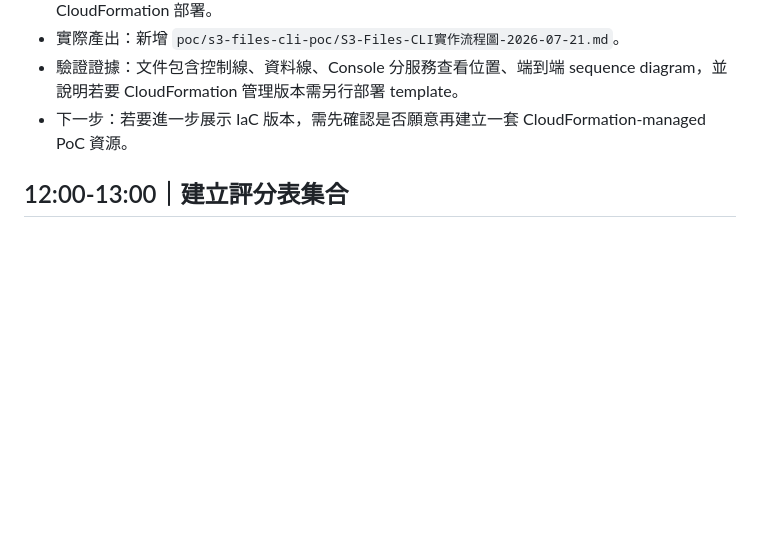
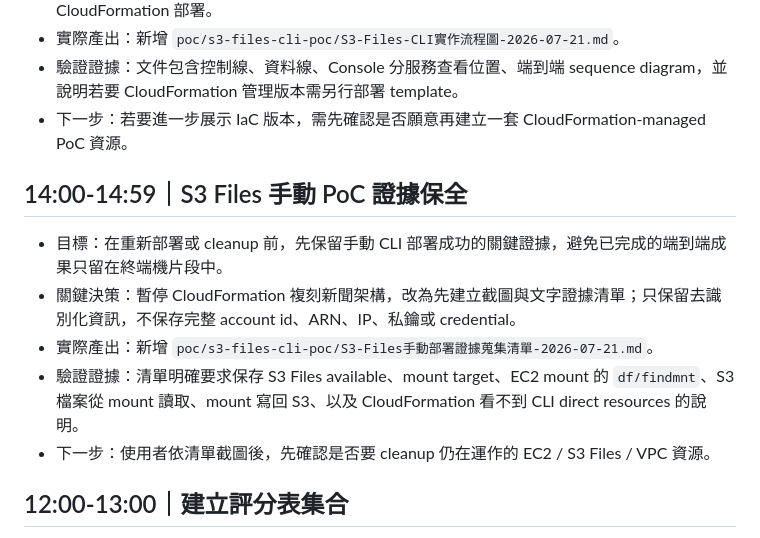
Before and after one commit to gt52bts-dotcom/internship-tech-radar, a Markdown page: ai-execution-trace/daily/2026-07-21.md, the part around the change. Rendered like a GitHub page; blank space fills up the shorter version.

```diff
--- a/ai-execution-trace/daily/2026-07-21.md
+++ b/ai-execution-trace/daily/2026-07-21.md
@@ -59,6 +59,14 @@
 - 驗證證據：文件包含控制線、資料線、Console 分服務查看位置、端到端 sequence diagram，並說明若要 CloudFormation 管理版本需另行部署 template。
 - 下一步：若要進一步展示 IaC 版本，需先確認是否願意再建立一套 CloudFormation-managed PoC 資源。
 
+## 14:00-14:59｜S3 Files 手動 PoC 證據保全
+
+- 目標：在重新部署或 cleanup 前，先保留手動 CLI 部署成功的關鍵證據，避免已完成的端到端成果只留在終端機片段中。
+- 關鍵決策：暫停 CloudFormation 複刻新聞架構，改為先建立截圖與文字證據清單；只保留去識別化資訊，不保存完整 account id、ARN、IP、私鑰或 credential。
+- 實際產出：新增 `poc/s3-files-cli-poc/S3-Files手動部署證據蒐集清單-2026-07-21.md`。
+- 驗證證據：清單明確要求保存 S3 Files available、mount target、EC2 mount 的 `df/findmnt`、S3 檔案從 mount 讀取、mount 寫回 S3、以及 CloudFormation 看不到 CLI direct resources 的說明。
+- 下一步：使用者依清單截圖後，先確認是否要 cleanup 仍在運作的 EC2 / S3 Files / VPC 資源。
+
 ## 12:00-13:00｜建立評分表集合
 
 - 目標：把評分表資料從單一主管評分頁擴充成可選不同表單的集合，避免把國泰表單和未來學校表單混在一起。
```
Also changed, not shown: AI_PM_INBOX.md (+1 -0 lines), poc/s3-files-cli-poc/S3-Files手動部署證據蒐集清單-2026-07-21.md (added, +134 -0 lines).
